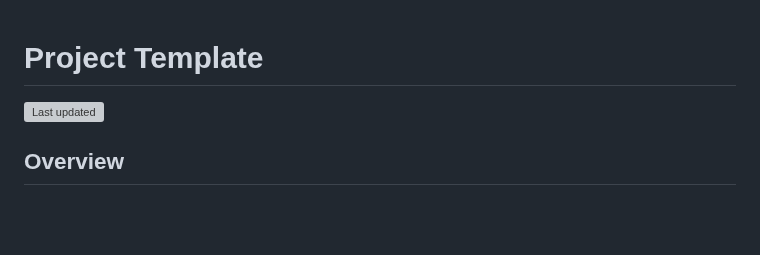
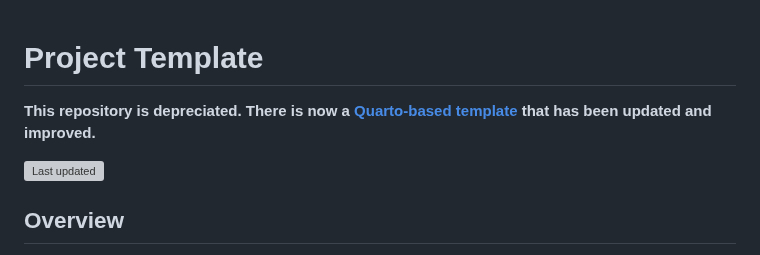
Before and after one commit to mavrxlab/project-template-old, a Markdown page: README.md, the part around one of its changes. GitHub-like rendering; blank space fills up the shorter version; grey boxes are pictures that could not be loaded.

```diff
--- a/README.md
+++ b/README.md
@@ -1,4 +1,6 @@
 
 # Project Template
 
+**This repository is depreciated. There is now a [Quarto-based template](https://github.com/mavrxlab/project-template/) that has been updated and improved.**
+
 ![Last
```
Also changed, not shown: other parts of README.md (+1 -1 lines).
